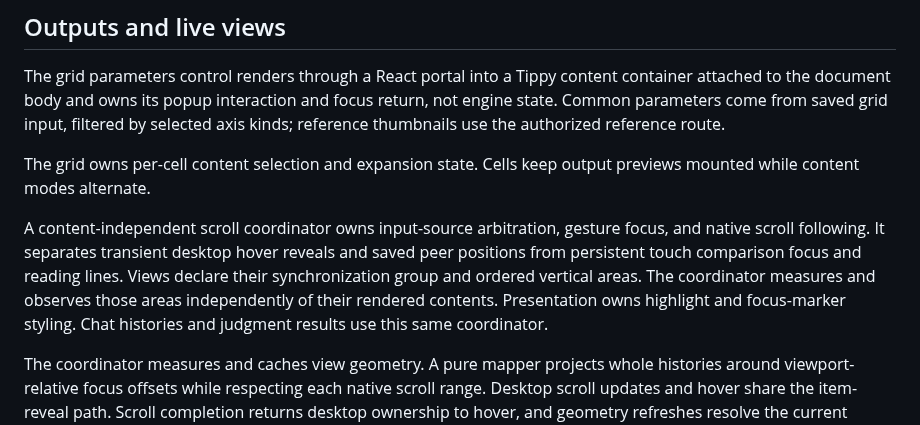
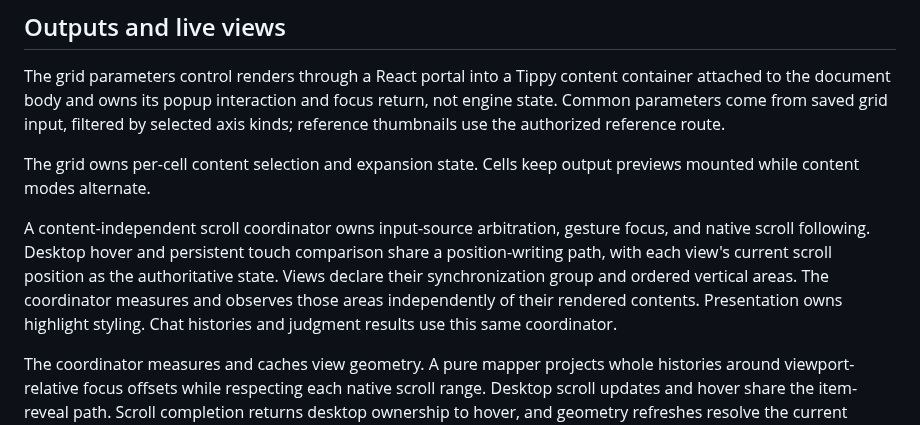
Before and after one commit to klntsky/slopgrid, a Markdown page: ARCHITECTURE.md, the part around the change. GitHub-like rendering.

```diff
--- a/ARCHITECTURE.md
+++ b/ARCHITECTURE.md
@@ -181,11 +181,12 @@ The grid owns per-cell content selection and expansion state. Cells keep output
 previews mounted while content modes alternate.
 
 A content-independent scroll coordinator owns input-source arbitration, gesture
-focus, and native scroll following. It separates transient desktop hover reveals
-and saved peer positions from persistent touch comparison focus and reading lines.
+focus, and native scroll following. Desktop hover and persistent touch comparison
+share a position-writing path, with each view's current scroll position as the
+authoritative state.
 Views declare their synchronization group and ordered vertical areas. The
 coordinator measures and observes those areas independently of their rendered
-contents. Presentation owns highlight and focus-marker styling. Chat histories
+contents. Presentation owns highlight styling. Chat histories
 and judgment results use this same coordinator.
 
 The coordinator measures and caches view geometry. A pure mapper projects whole
```
Also changed, not shown: PRODUCT.md (+3 -3 lines).
